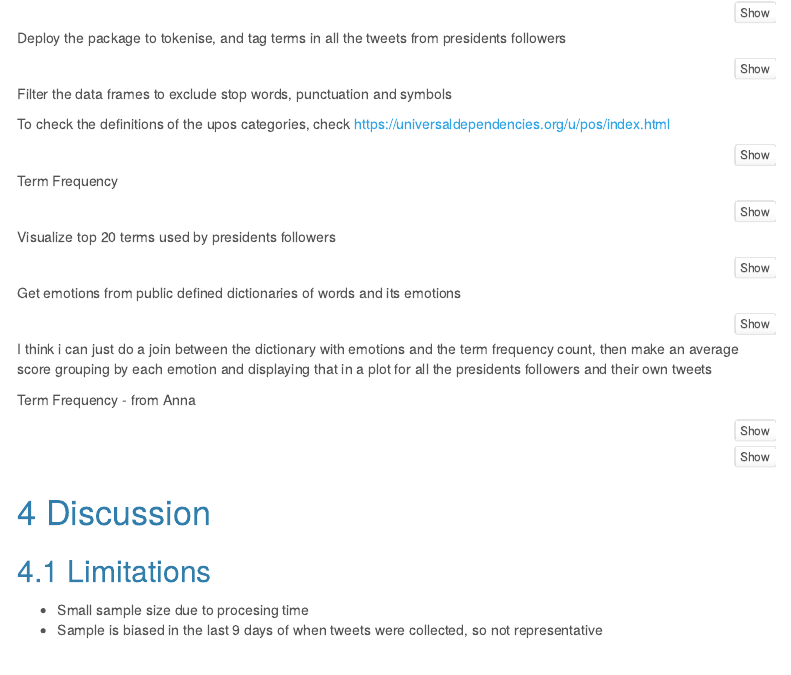
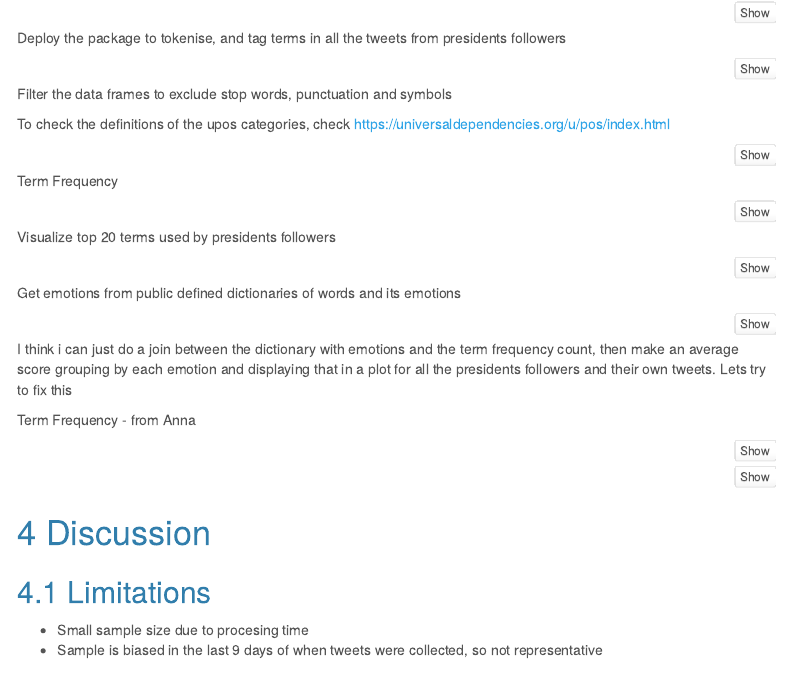
Before and after one commit to Luis-Fernando-117/ADF-Assignment-464422, an R Markdown document (written_report.Rmd): the page in a window 1100 px wide, from 1020 px down. Rendered offline with R 4.5, knitr and Pandoc, with nearby package versions; the code chunks are not run, so their results and figures are left out; menus at the side of the page are left out.

Commit message:
adding a random change to fix commit

```diff
--- a/written_report.Rmd
+++ b/written_report.Rmd
@@ -257,7 +257,7 @@ spanish_emotions <- read_csv(link)
 
 
 I think i can just do a join between the dictionary with emotions and the term frequency count, then make an average score grouping by each emotion and displaying that in a plot for all the
-presidents followers and their own tweets
+presidents followers and their own tweets. Lets try to fix this
 
 
 
```
